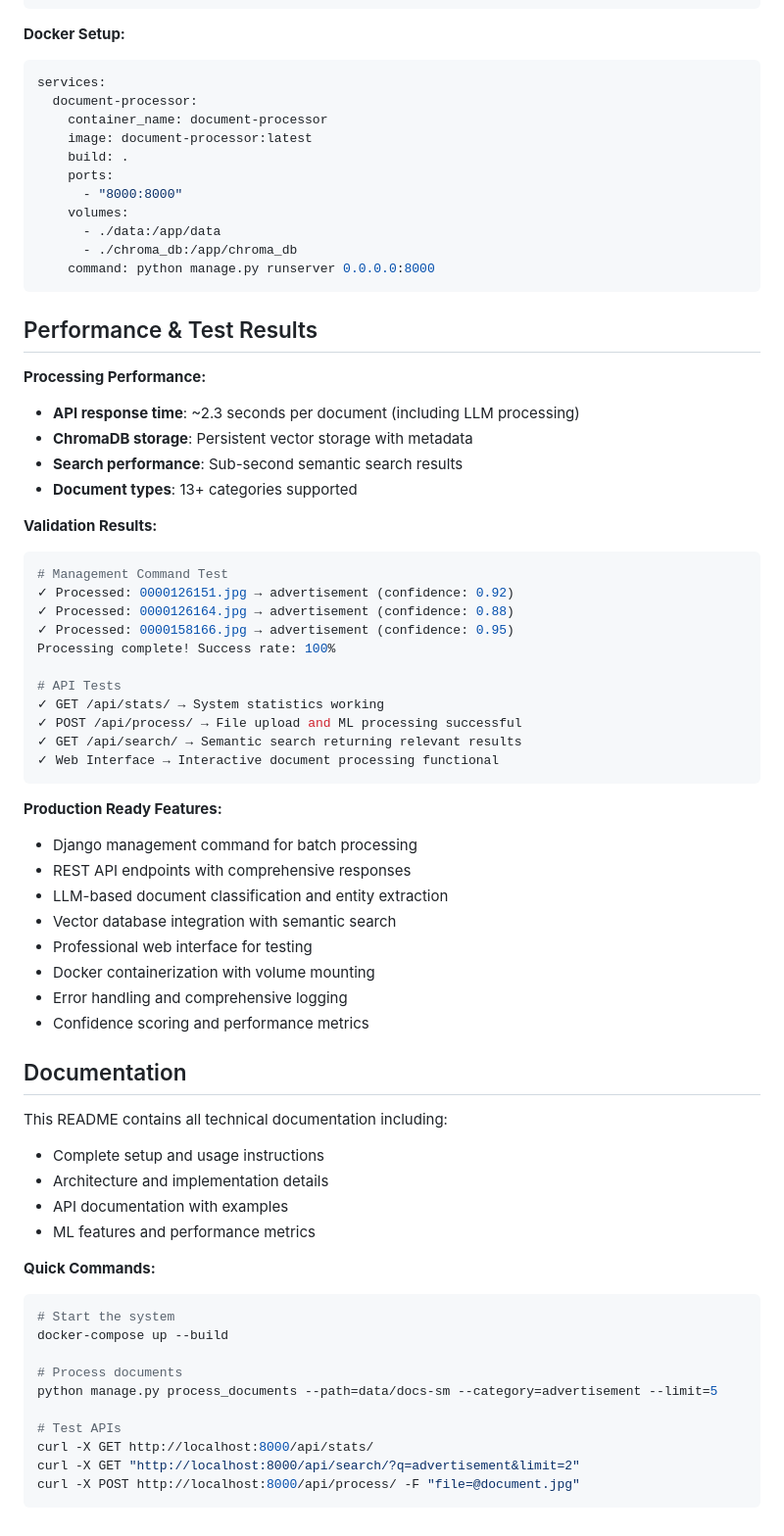
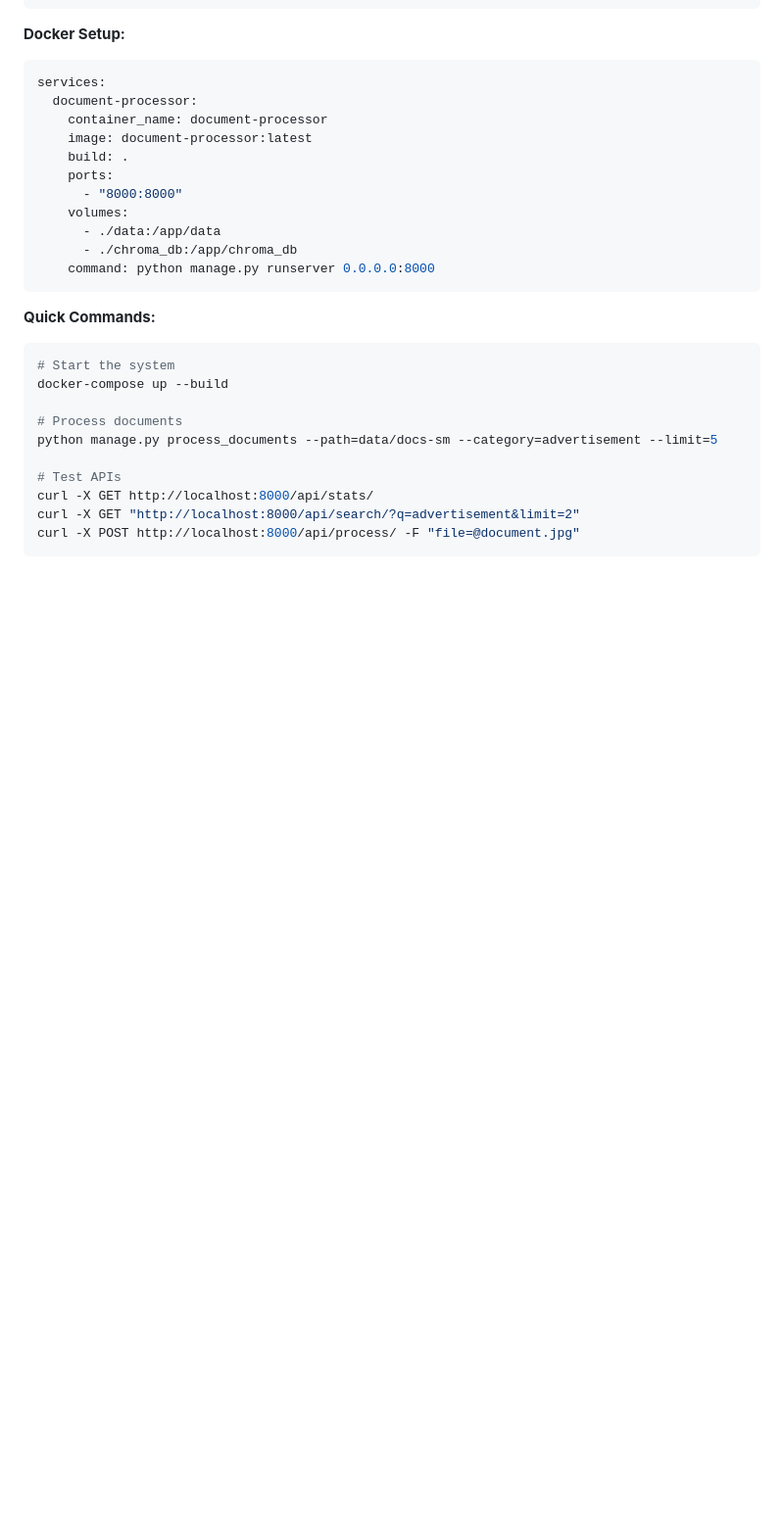
Before and after one commit to PabloZV/ml-document-system, a Markdown page: README.md, the part around the change. Shown at 98% size. Rendered like a GitHub page; blank space fills up the shorter version.

````diff
--- a/README.md
+++ b/README.md
@@ -378,47 +378,6 @@ services:
     command: python manage.py runserver 0.0.0.0:8000
 ```
 
-## Performance & Test Results
-
-**Processing Performance:**
-- **API response time**: ~2.3 seconds per document (including LLM processing)
-- **ChromaDB storage**: Persistent vector storage with metadata
-- **Search performance**: Sub-second semantic search results
-- **Document types**: 13+ categories supported
-
-**Validation Results:**
-```bash
-# Management Command Test
-✓ Processed: 0000126151.jpg → advertisement (confidence: 0.92)
-✓ Processed: 0000126164.jpg → advertisement (confidence: 0.88)
-✓ Processed: 0000158166.jpg → advertisement (confidence: 0.95)
-Processing complete! Success rate: 100%
-
-# API Tests
-✓ GET /api/stats/ → System statistics working
-✓ POST /api/process/ → File upload and ML processing successful
-✓ GET /api/search/ → Semantic search returning relevant results
-✓ Web Interface → Interactive document processing functional
-```
-
-**Production Ready Features:**
-- Django management command for batch processing
-- REST API endpoints with comprehensive responses
-- LLM-based document classification and entity extraction
-- Vector database integration with semantic search
-- Professional web interface for testing
-- Docker containerization with volume mounting
-- Error handling and comprehensive logging
-- Confidence scoring and performance metrics
-
-## Documentation
-
-This README contains all technical documentation including:
-- Complete setup and usage instructions
-- Architecture and implementation details
-- API documentation with examples
-- ML features and performance metrics
-
 **Quick Commands:**
 ```bash
 # Start the system
````
